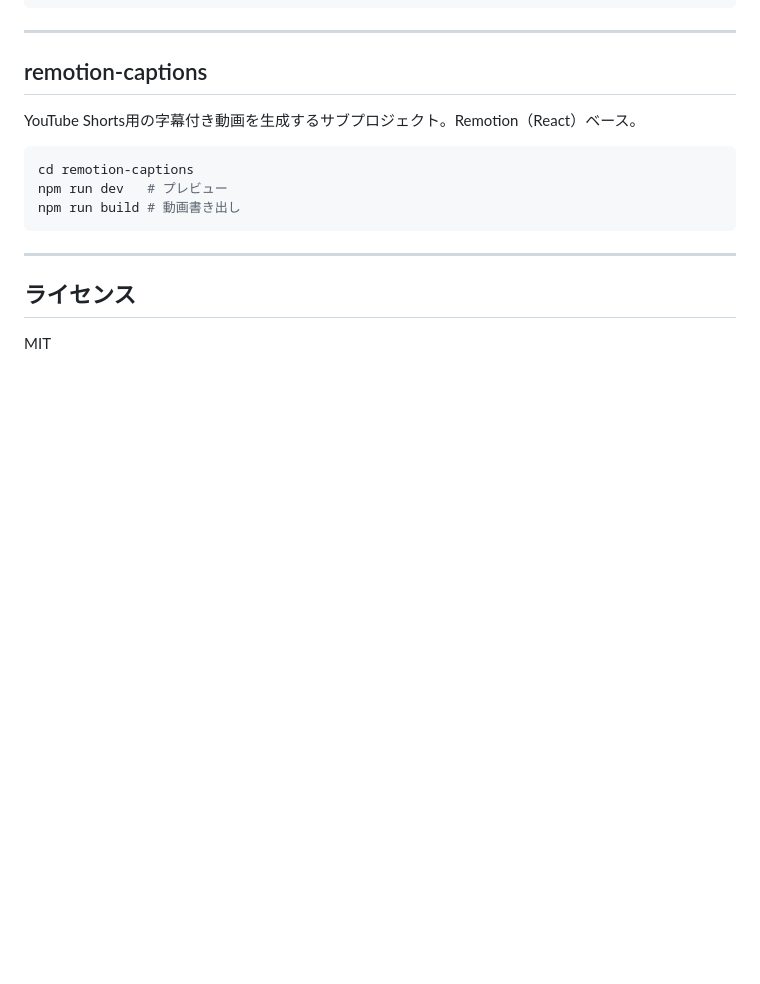
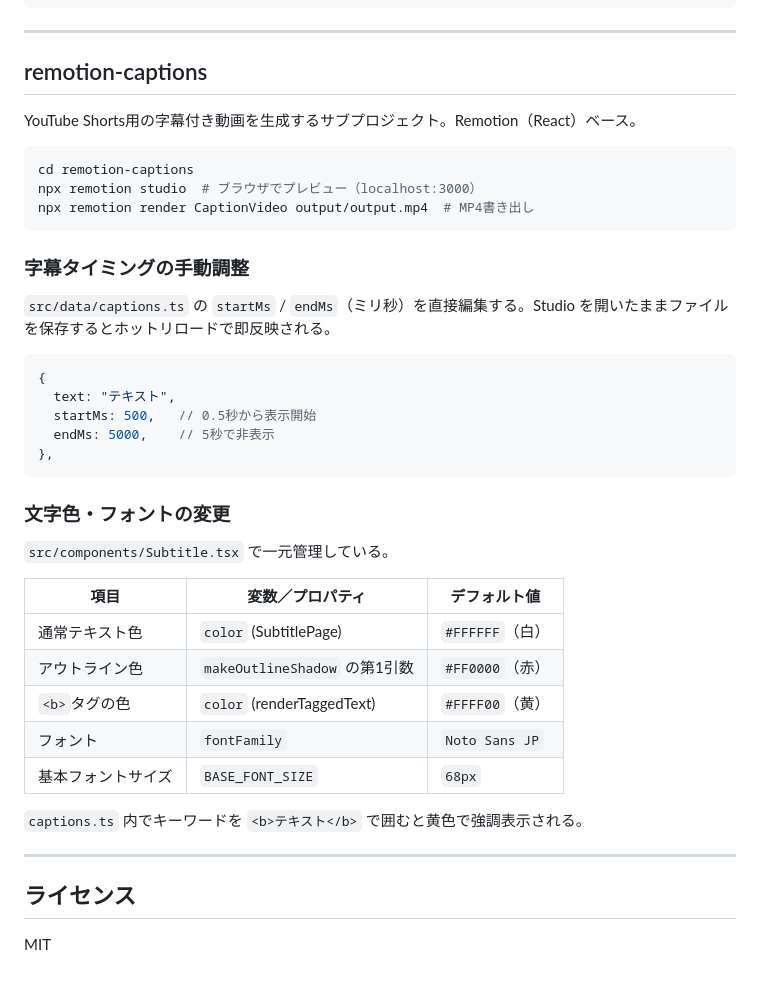
Before and after one commit to yuomori0127/social-media-automation, a Markdown page: README.md, the part around the change. Rendered like a GitHub page; blank space fills up the shorter version.

Commit message:
docs: remotion-captionsの字幕調整・文字色設定方法をREADMEに追記
Co-Authored-By: Claude Sonnet 4.6 <noreply@anthropic.com>

````diff
--- a/README.md
+++ b/README.md
@@ -123,9 +123,35 @@ YouTube Shorts用の字幕付き動画を生成するサブプロジェクト。
 
 ```bash
 cd remotion-captions
-npm run dev   # プレビュー
-npm run build # 動画書き出し
+npx remotion studio  # ブラウザでプレビュー（localhost:3000）
+npx remotion render CaptionVideo output/output.mp4  # MP4書き出し
 ```
+
+### 字幕タイミングの手動調整
+
+`src/data/captions.ts` の `startMs` / `endMs`（ミリ秒）を直接編集する。Studio を開いたままファイルを保存するとホットリロードで即反映される。
+
+```ts
+{
+  text: "テキスト",
+  startMs: 500,   // 0.5秒から表示開始
+  endMs: 5000,    // 5秒で非表示
+},
+```
+
+### 文字色・フォントの変更
+
+`src/components/Subtitle.tsx` で一元管理している。
+
+| 項目 | 変数／プロパティ | デフォルト値 |
+|---|---|---|
+| 通常テキスト色 | `color` (SubtitlePage) | `#FFFFFF`（白） |
+| アウトライン色 | `makeOutlineShadow` の第1引数 | `#FF0000`（赤） |
+| `<b>`タグの色 | `color` (renderTaggedText) | `#FFFF00`（黄） |
+| フォント | `fontFamily` | `Noto Sans JP` |
+| 基本フォントサイズ | `BASE_FONT_SIZE` | `68px` |
+
+`captions.ts` 内でキーワードを `<b>テキスト</b>` で囲むと黄色で強調表示される。
 
 ---
 
````
